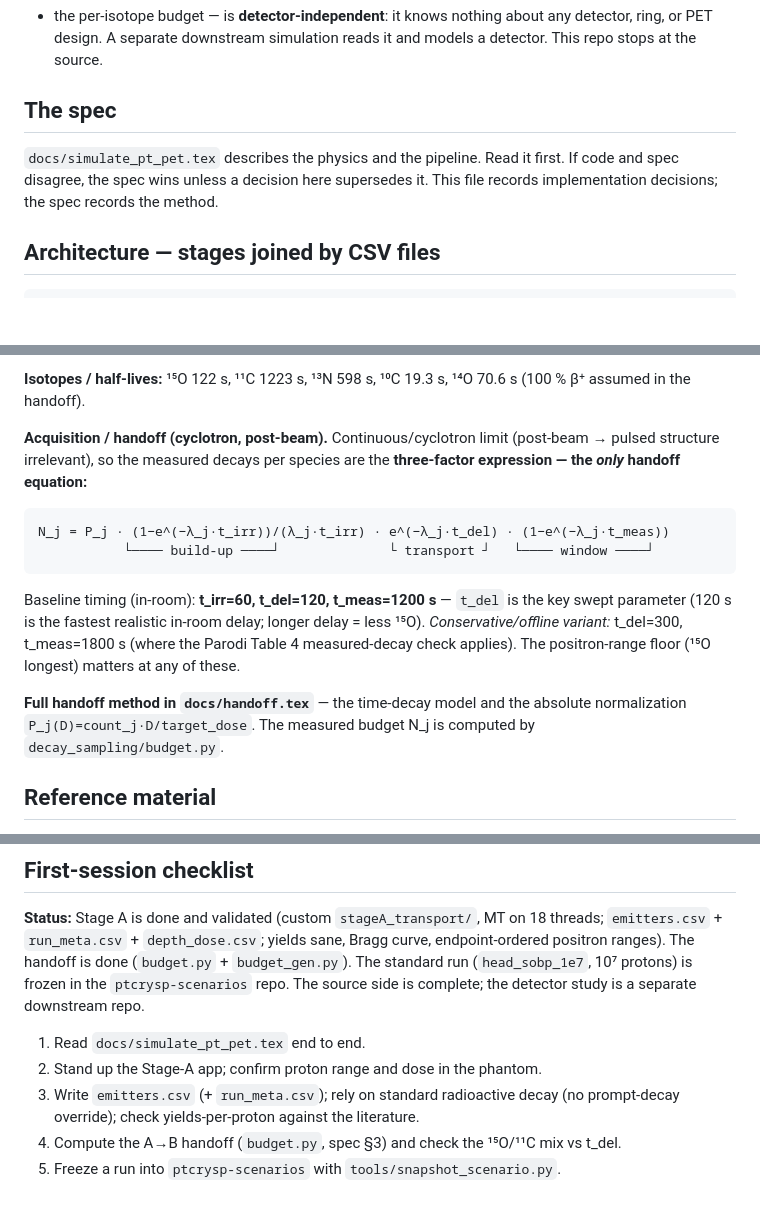
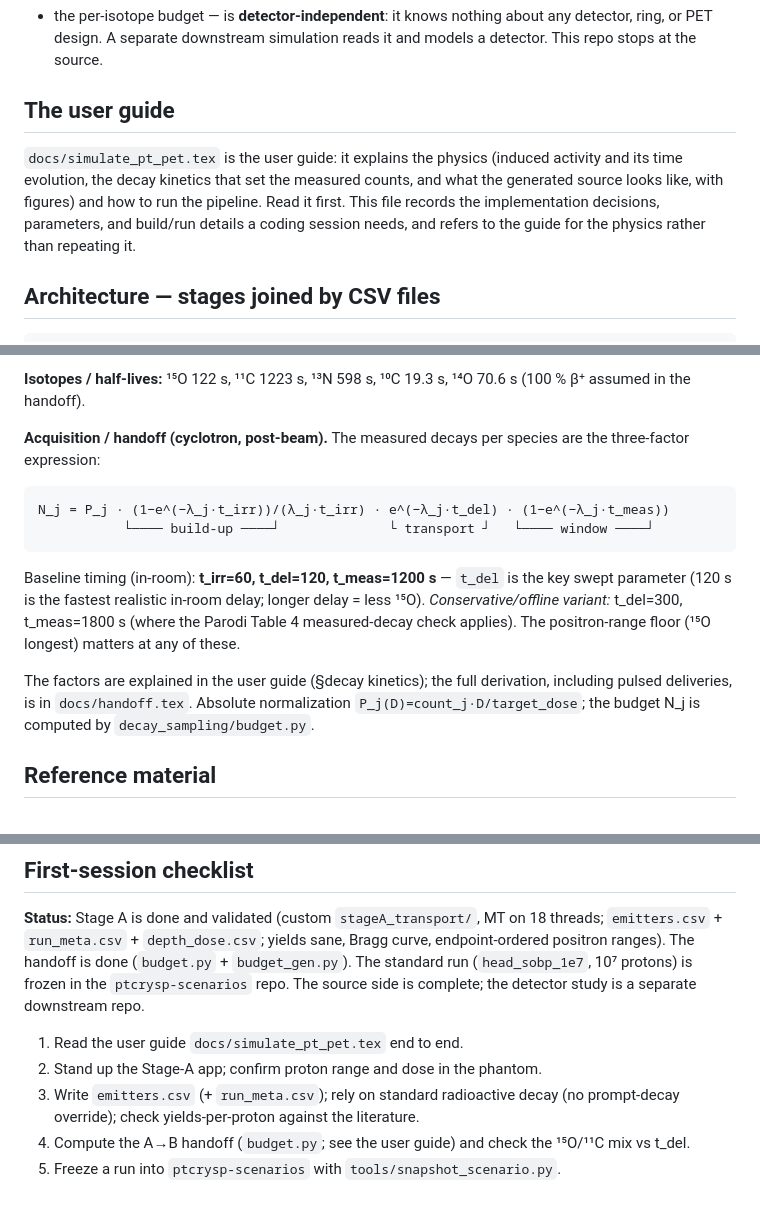
Before and after one commit to jjgomezcadenas/ptcryspg4, a Markdown page: CLAUDE.md, 3 parts joined by grey strips. Drawn GitHub-style; blank space fills up the shorter version.

Commit message:
CLAUDE.md: align with the user guide
Repoint simulate_pt_pet.tex as the user guide (physics + how-to) and refer to it
for the physics instead of duplicating; keep params/decisions/build here. Drop the
"spec wins" framing and the duplicated handoff prose; fix stale "spec" references.

Co-Authored-By: Claude Opus 4.8 (1M context) <noreply@anthropic.com>

````diff
--- a/CLAUDE.md
+++ b/CLAUDE.md
@@ -15,11 +15,14 @@ The output — `emitters.csv` (annihilation points) + `run_meta.csv` (normalizat
 detector, ring, or PET design. A separate downstream simulation reads it and models
 a detector. This repo stops at the source.
 
-## The spec
+## The user guide
 
-`docs/simulate_pt_pet.tex` describes the physics and the pipeline. Read it first.
-If code and spec disagree, the spec wins unless a decision here supersedes it.
-This file records implementation decisions; the spec records the method.
+`docs/simulate_pt_pet.tex` is the user guide: it explains the physics (induced
+activity and its time evolution, the decay kinetics that set the measured counts,
+and what the generated source looks like, with figures) and how to run the pipeline.
+Read it first. This file records the implementation decisions, parameters, and
+build/run details a coding session needs, and refers to the guide for the physics
+rather than repeating it.
 
 ## Architecture — stages joined by CSV files
 
@@ -139,9 +142,8 @@ thin track, not a target volume, so its integral yield is unrealistically small
 **Isotopes / half-lives:** ¹⁵O 122 s, ¹¹C 1223 s, ¹³N 598 s, ¹⁰C 19.3 s,
 ¹⁴O 70.6 s (100 % β⁺ assumed in the handoff).
 
-**Acquisition / handoff (cyclotron, post-beam).** Continuous/cyclotron limit
-(post-beam → pulsed structure irrelevant), so the measured decays per species
-are the **three-factor expression — the *only* handoff equation:**
+**Acquisition / handoff (cyclotron, post-beam).** The measured decays per species
+are the three-factor expression:
 
 ```
 N_j = P_j · (1−e^(−λ_j·t_irr))/(λ_j·t_irr) · e^(−λ_j·t_del) · (1−e^(−λ_j·t_meas))
@@ -154,9 +156,10 @@ delay = less ¹⁵O). *Conservative/offline variant:* t_del=300, t_meas=1800 s
 (where the Parodi Table 4 measured-decay check applies). The positron-range floor
 (¹⁵O longest) matters at any of these.
 
-**Full handoff method in `docs/handoff.tex`** — the time-decay model and the
-absolute normalization `P_j(D)=count_j·D/target_dose`. The measured budget N_j is
-computed by `decay_sampling/budget.py`.
+The factors are explained in the user guide (§decay kinetics); the full
+derivation, including pulsed deliveries, is in `docs/handoff.tex`. Absolute
+normalization `P_j(D)=count_j·D/target_dose`; the budget N_j is computed by
+`decay_sampling/budget.py`.
 
 ## Reference material
 
@@ -271,9 +274,10 @@ curve, endpoint-ordered positron ranges). The handoff is done (`budget.py` +
 `ptcrysp-scenarios` repo. The source side is complete; the detector study is a
 separate downstream repo.
 
-1. Read `docs/simulate_pt_pet.tex` end to end.
+1. Read the user guide `docs/simulate_pt_pet.tex` end to end.
 2. Stand up the Stage-A app; confirm proton range and dose in the phantom.
 3. Write `emitters.csv` (+ `run_meta.csv`); rely on standard radioactive decay
    (no prompt-decay override); check yields-per-proton against the literature.
-4. Compute the A→B handoff (`budget.py`, spec §3) and check the ¹⁵O/¹¹C mix vs t_del.
+4. Compute the A→B handoff (`budget.py`; see the user guide) and check the
+   ¹⁵O/¹¹C mix vs t_del.
 5. Freeze a run into `ptcrysp-scenarios` with `tools/snapshot_scenario.py`.
````
Also changed, not shown: other parts of CLAUDE.md (+1 -1 lines).
